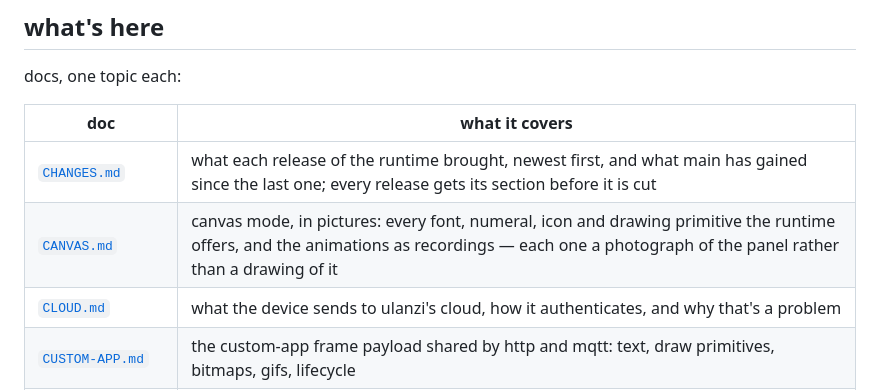
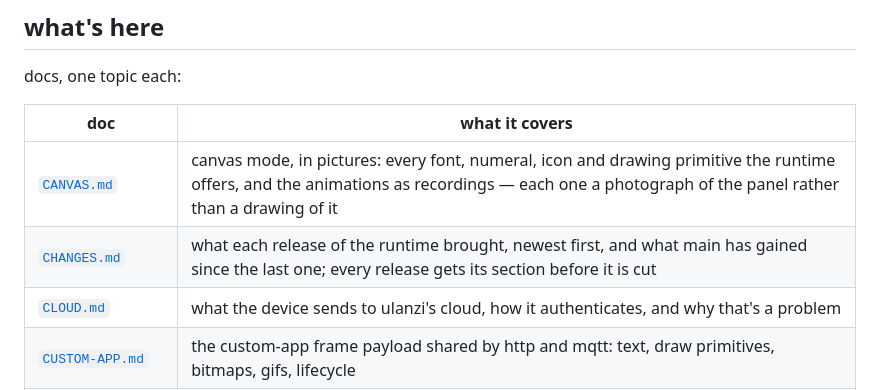
Before and after one commit to atomicstack/tc002-customisation, a Markdown page: README.md, the part around the change. Drawn GitHub-style.

Commit message:
relocate CHANGES.md link

```diff
--- a/README.md
+++ b/README.md
@@ -90,8 +90,8 @@ docs, one topic each:
 
 | doc | what it covers |
 |-----|----------------|
+| [`CANVAS.md`](CANVAS.md) | canvas mode, in pictures: every font, numeral, icon and drawing primitive the runtime offers, and the animations as recordings — each one a photograph of the panel rather than a drawing of it |
 | [`CHANGES.md`](CHANGES.md) | what each release of the runtime brought, newest first, and what main has gained since the last one; every release gets its section before it is cut |
-| [`CANVAS.md`](CANVAS.md) | canvas mode, in pictures: every font, numeral, icon and drawing primitive the runtime offers, and the animations as recordings — each one a photograph of the panel rather than a drawing of it |
 | [`CLOUD.md`](CLOUD.md) | what the device sends to ulanzi's cloud, how it authenticates, and why that's a problem |
 | [`CUSTOM-APP.md`](CUSTOM-APP.md) | the custom-app frame payload shared by http and mqtt: text, draw primitives, bitmaps, gifs, lifecycle |
 | [`DEVICE.md`](DEVICE.md) | living with the device: the stripped busybox, root adb, flashing and recovery, and how it keeps time. the hardware inventory itself is in this readme under [hardware](#hardware) |
```
